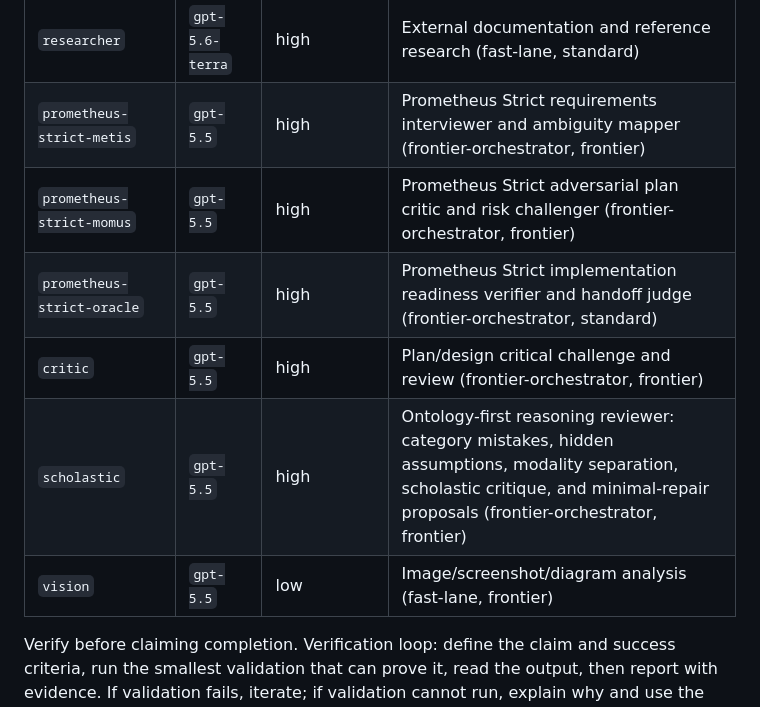
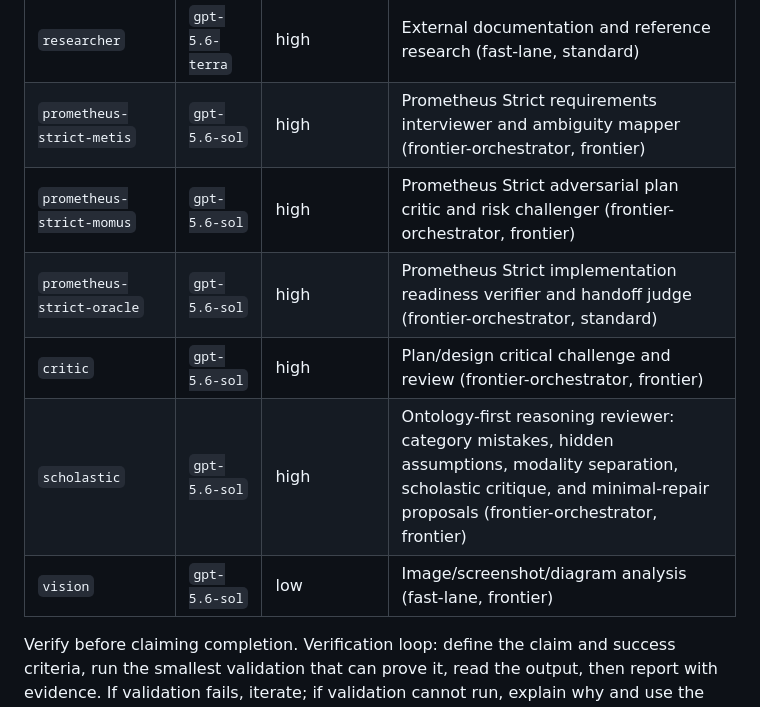
Before and after one commit to dazeGG/VoiceRoomDesktop, a Markdown page: AGENTS.md, the part around one of its changes. Rendered like a GitHub page.

```diff
--- a/AGENTS.md
+++ b/AGENTS.md
@@ -162,10 +162,10 @@ Auto-generated by `omx setup` from the current `config.toml` plus OMX model over
 | `researcher` | `gpt-5.6-terra` | high | External documentation and reference research (fast-lane, standard) |
-| `prometheus-strict-metis` | `gpt-5.5` | high | Prometheus Strict requirements interviewer and ambiguity mapper (frontier-orchestrator, frontier) |
-| `prometheus-strict-momus` | `gpt-5.5` | high | Prometheus Strict adversarial plan critic and risk challenger (frontier-orchestrator, frontier) |
-| `prometheus-strict-oracle` | `gpt-5.5` | high | Prometheus Strict implementation readiness verifier and handoff judge (frontier-orchestrator, standard) |
-| `critic` | `gpt-5.5` | high | Plan/design critical challenge and review (frontier-orchestrator, frontier) |
-| `scholastic` | `gpt-5.5` | high | Ontology-first reasoning reviewer: category mistakes, hidden assumptions, modality separation, scholastic critique, and minimal-repair proposals (frontier-orchestrator, frontier) |
-| `vision` | `gpt-5.5` | low | Image/screenshot/diagram analysis (fast-lane, frontier) |
+| `prometheus-strict-metis` | `gpt-5.6-sol` | high | Prometheus Strict requirements interviewer and ambiguity mapper (frontier-orchestrator, frontier) |
+| `prometheus-strict-momus` | `gpt-5.6-sol` | high | Prometheus Strict adversarial plan critic and risk challenger (frontier-orchestrator, frontier) |
+| `prometheus-strict-oracle` | `gpt-5.6-sol` | high | Prometheus Strict implementation readiness verifier and handoff judge (frontier-orchestrator, standard) |
+| `critic` | `gpt-5.6-sol` | high | Plan/design critical challenge and review (frontier-orchestrator, frontier) |
+| `scholastic` | `gpt-5.6-sol` | high | Ontology-first reasoning reviewer: category mistakes, hidden assumptions, modality separation, scholastic critique, and minimal-repair proposals (frontier-orchestrator, frontier) |
+| `vision` | `gpt-5.6-sol` | low | Image/screenshot/diagram analysis (fast-lane, frontier) |
 <!-- OMX:MODELS:END -->
 
 <verification>
```
Also changed, not shown: other parts of AGENTS.md (+14 -14 lines).
